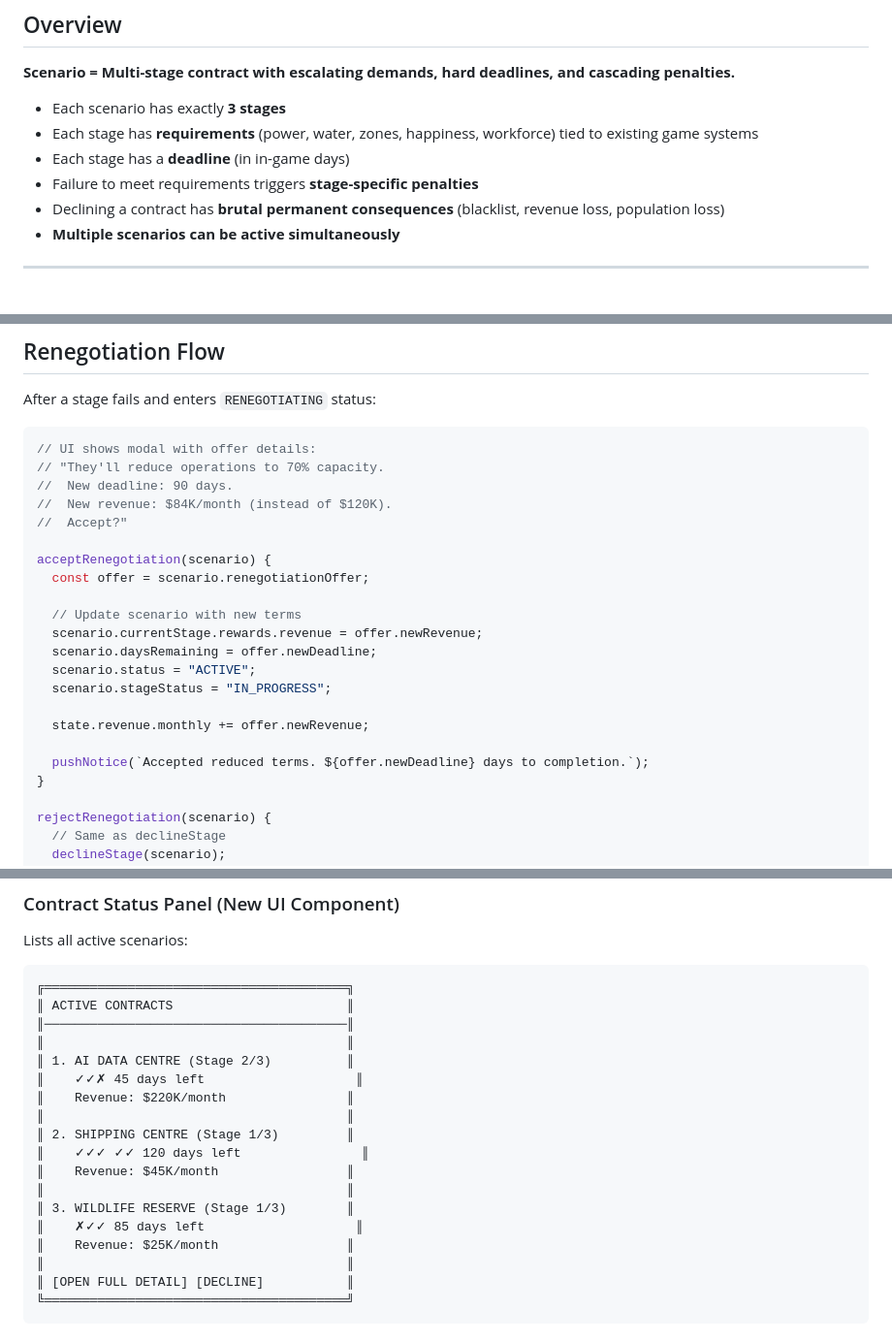
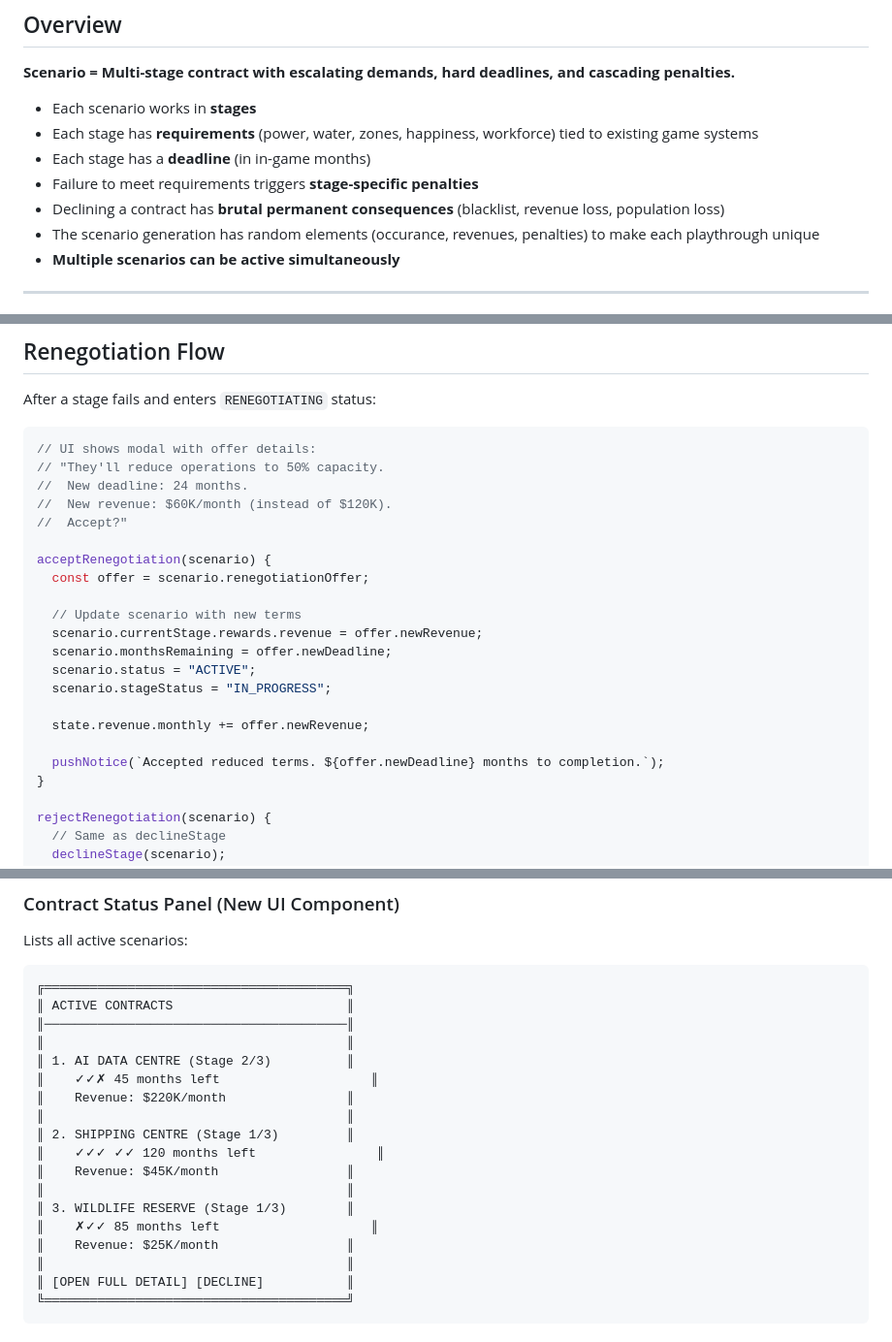
Before and after one commit to philipp-lehmann/Vibe-City, a Markdown page: Scenario.md, 3 parts joined by grey strips. Shown at 97% size. Drawn GitHub-style.

````diff
--- a/Scenario.md
+++ b/Scenario.md
@@ -6,11 +6,12 @@ Multi-stage contract scenarios with time-based requirements, penalties, and syst
 
 **Scenario = Multi-stage contract with escalating demands, hard deadlines, and cascading penalties.**
 
-- Each scenario has exactly **3 stages**
+- Each scenario works in **stages**
 - Each stage has **requirements** (power, water, zones, happiness, workforce) tied to existing game systems
-- Each stage has a **deadline** (in in-game days)
+- Each stage has a **deadline** (in in-game months)
 - Failure to meet requirements triggers **stage-specific penalties**
 - Declining a contract has **brutal permanent consequences** (blacklist, revenue loss, population loss)
+- The scenario generation has random elements (occurance, revenues, penalties) to make each playthrough unique
 - **Multiple scenarios can be active simultaneously**
 
 ---
@@ -465,9 +447,9 @@ After a stage fails and enters `RENEGOTIATING` status:
 
 ```javascript
 // UI shows modal with offer details:
-// "They'll reduce operations to 70% capacity.
-//  New deadline: 90 days.
-//  New revenue: $84K/month (instead of $120K).
+// "They'll reduce operations to 50% capacity.
+//  New deadline: 24 months.
+//  New revenue: $60K/month (instead of $120K).
 //  Accept?"
 
 acceptRenegotiation(scenario) {
@@ -475,13 +457,13 @@ acceptRenegotiation(scenario) {
 
   // Update scenario with new terms
   scenario.currentStage.rewards.revenue = offer.newRevenue;
-  scenario.daysRemaining = offer.newDeadline;
+  scenario.monthsRemaining = offer.newDeadline;
   scenario.status = "ACTIVE";
   scenario.stageStatus = "IN_PROGRESS";
 
   state.revenue.monthly += offer.newRevenue;
 
-  pushNotice(`Accepted reduced terms. ${offer.newDeadline} days to completion.`);
+  pushNotice(`Accepted reduced terms. ${offer.newDeadline} months to completion.`);
 }
 
 rejectRenegotiation(scenario) {
@@ -799,15 +781,15 @@ Lists all active scenarios:
 ║────────────────────────────────────────║
 ║                                        ║
 ║ 1. AI DATA CENTRE (Stage 2/3)          ║
-║    ✓✓✗ 45 days left                    ║
+║    ✓✓✗ 45 months left                    ║
 ║    Revenue: $220K/month                ║
 ║                                        ║
 ║ 2. SHIPPING CENTRE (Stage 1/3)         ║
-║    ✓✓✓ ✓✓ 120 days left                ║
+║    ✓✓✓ ✓✓ 120 months left                ║
 ║    Revenue: $45K/month                 ║
 ║                                        ║
 ║ 3. WILDLIFE RESERVE (Stage 1/3)        ║
-║    ✗✓✓ 85 days left                    ║
+║    ✗✓✓ 85 months left                    ║
 ║    Revenue: $25K/month                 ║
 ║                                        ║
 ║ [OPEN FULL DETAIL] [DECLINE]           ║
````
Also changed, not shown: other parts of Scenario.md (+39 -58 lines).
